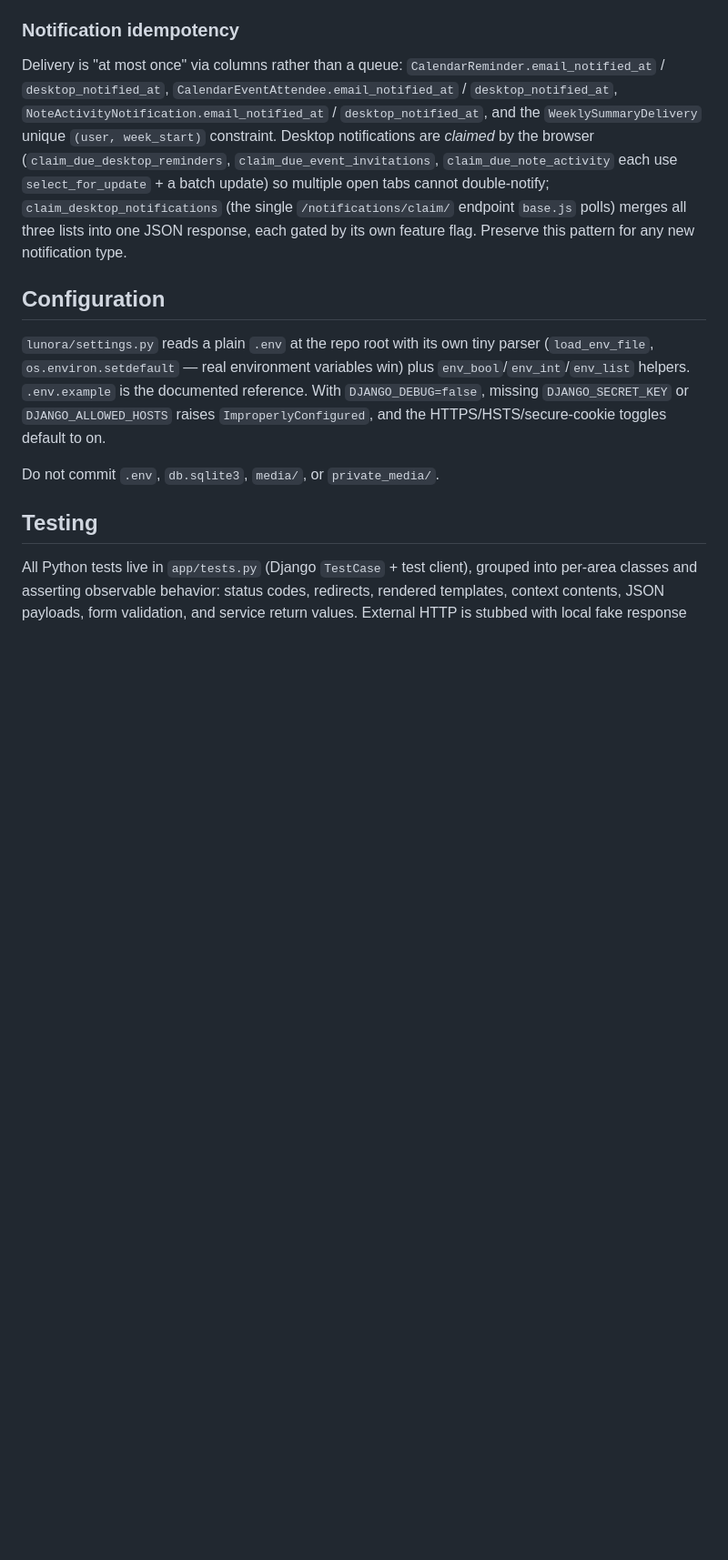
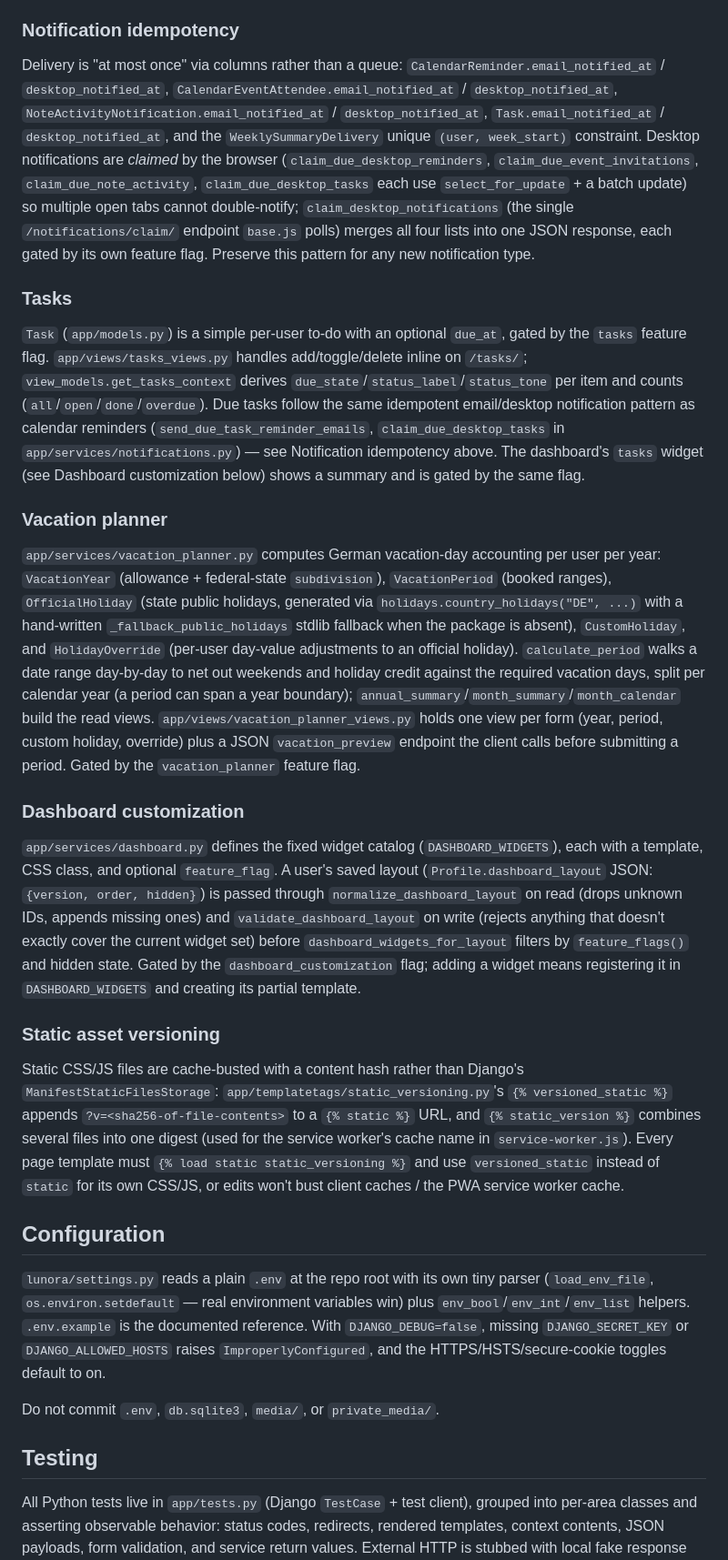
Before and after one commit to YannikFroehlich/Lunora, a Markdown page: CLAUDE.md, the part around one of its changes. Shown at 91% size. Rendered like a GitHub page; blank space fills up the shorter version.

Commit message:
Update repository guidance for current features

```diff
--- a/CLAUDE.md
+++ b/CLAUDE.md
@@ -101,7 +101,23 @@ Manual events can invite other Lunora users via `CalendarEventAttendee` (`Calend
 
 ### Notification idempotency
 
-Delivery is "at most once" via columns rather than a queue: `CalendarReminder.email_notified_at` / `desktop_notified_at`, `CalendarEventAttendee.email_notified_at` / `desktop_notified_at`, `NoteActivityNotification.email_notified_at` / `desktop_notified_at`, and the `WeeklySummaryDelivery` unique `(user, week_start)` constraint. Desktop notifications are *claimed* by the browser (`claim_due_desktop_reminders`, `claim_due_event_invitations`, `claim_due_note_activity` each use `select_for_update` + a batch update) so multiple open tabs cannot double-notify; `claim_desktop_notifications` (the single `/notifications/claim/` endpoint `base.js` polls) merges all three lists into one JSON response, each gated by its own feature flag. Preserve this pattern for any new notification type.
+Delivery is "at most once" via columns rather than a queue: `CalendarReminder.email_notified_at` / `desktop_notified_at`, `CalendarEventAttendee.email_notified_at` / `desktop_notified_at`, `NoteActivityNotification.email_notified_at` / `desktop_notified_at`, `Task.email_notified_at` / `desktop_notified_at`, and the `WeeklySummaryDelivery` unique `(user, week_start)` constraint. Desktop notifications are *claimed* by the browser (`claim_due_desktop_reminders`, `claim_due_event_invitations`, `claim_due_note_activity`, `claim_due_desktop_tasks` each use `select_for_update` + a batch update) so multiple open tabs cannot double-notify; `claim_desktop_notifications` (the single `/notifications/claim/` endpoint `base.js` polls) merges all four lists into one JSON response, each gated by its own feature flag. Preserve this pattern for any new notification type.
+
+### Tasks
+
+`Task` (`app/models.py`) is a simple per-user to-do with an optional `due_at`, gated by the `tasks` feature flag. `app/views/tasks_views.py` handles add/toggle/delete inline on `/tasks/`; `view_models.get_tasks_context` derives `due_state`/`status_label`/`status_tone` per item and counts (`all`/`open`/`done`/`overdue`). Due tasks follow the same idempotent email/desktop notification pattern as calendar reminders (`send_due_task_reminder_emails`, `claim_due_desktop_tasks` in `app/services/notifications.py`) — see Notification idempotency above. The dashboard's `tasks` widget (see Dashboard customization below) shows a summary and is gated by the same flag.
+
+### Vacation planner
+
+`app/services/vacation_planner.py` computes German vacation-day accounting per user per year: `VacationYear` (allowance + federal-state `subdivision`), `VacationPeriod` (booked ranges), `OfficialHoliday` (state public holidays, generated via `holidays.country_holidays("DE", ...)` with a hand-written `_fallback_public_holidays` stdlib fallback when the package is absent), `CustomHoliday`, and `HolidayOverride` (per-user day-value adjustments to an official holiday). `calculate_period` walks a date range day-by-day to net out weekends and holiday credit against the required vacation days, split per calendar year (a period can span a year boundary); `annual_summary`/`month_summary`/`month_calendar` build the read views. `app/views/vacation_planner_views.py` holds one view per form (year, period, custom holiday, override) plus a JSON `vacation_preview` endpoint the client calls before submitting a period. Gated by the `vacation_planner` feature flag.
+
+### Dashboard customization
+
+`app/services/dashboard.py` defines the fixed widget catalog (`DASHBOARD_WIDGETS`), each with a template, CSS class, and optional `feature_flag`. A user's saved layout (`Profile.dashboard_layout` JSON: `{version, order, hidden}`) is passed through `normalize_dashboard_layout` on read (drops unknown IDs, appends missing ones) and `validate_dashboard_layout` on write (rejects anything that doesn't exactly cover the current widget set) before `dashboard_widgets_for_layout` filters by `feature_flags()` and hidden state. Gated by the `dashboard_customization` flag; adding a widget means registering it in `DASHBOARD_WIDGETS` and creating its partial template.
+
+### Static asset versioning
+
+Static CSS/JS files are cache-busted with a content hash rather than Django's `ManifestStaticFilesStorage`: `app/templatetags/static_versioning.py`'s `{% versioned_static %}` appends `?v=<sha256-of-file-contents>` to a `{% static %}` URL, and `{% static_version %}` combines several files into one digest (used for the service worker's cache name in `service-worker.js`). Every page template must `{% load static static_versioning %}` and use `versioned_static` instead of `static` for its own CSS/JS, or edits won't bust client caches / the PWA service worker cache.
 
 ## Configuration
 
```
Also changed, not shown: other parts of CLAUDE.md (+1 -1 lines), AGENTS.md (+5 -3 lines).
